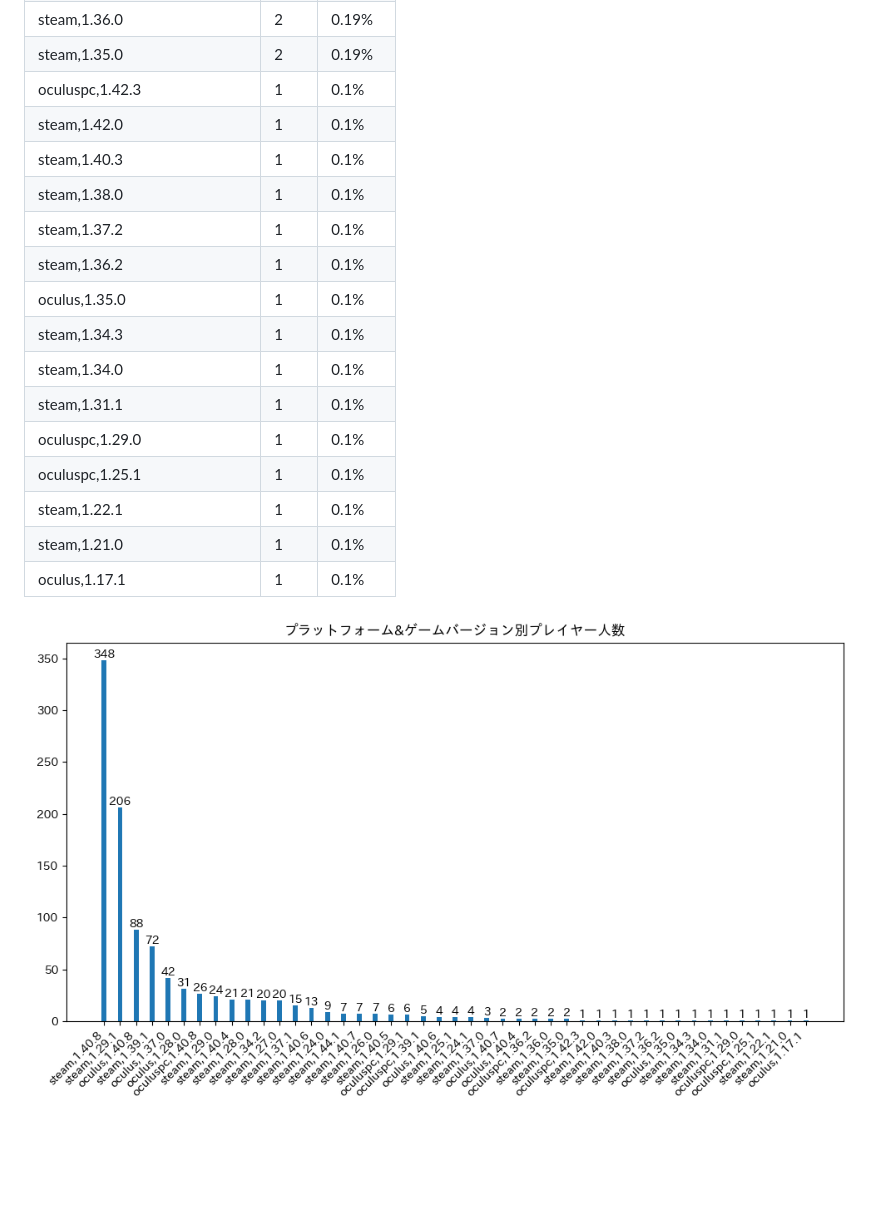
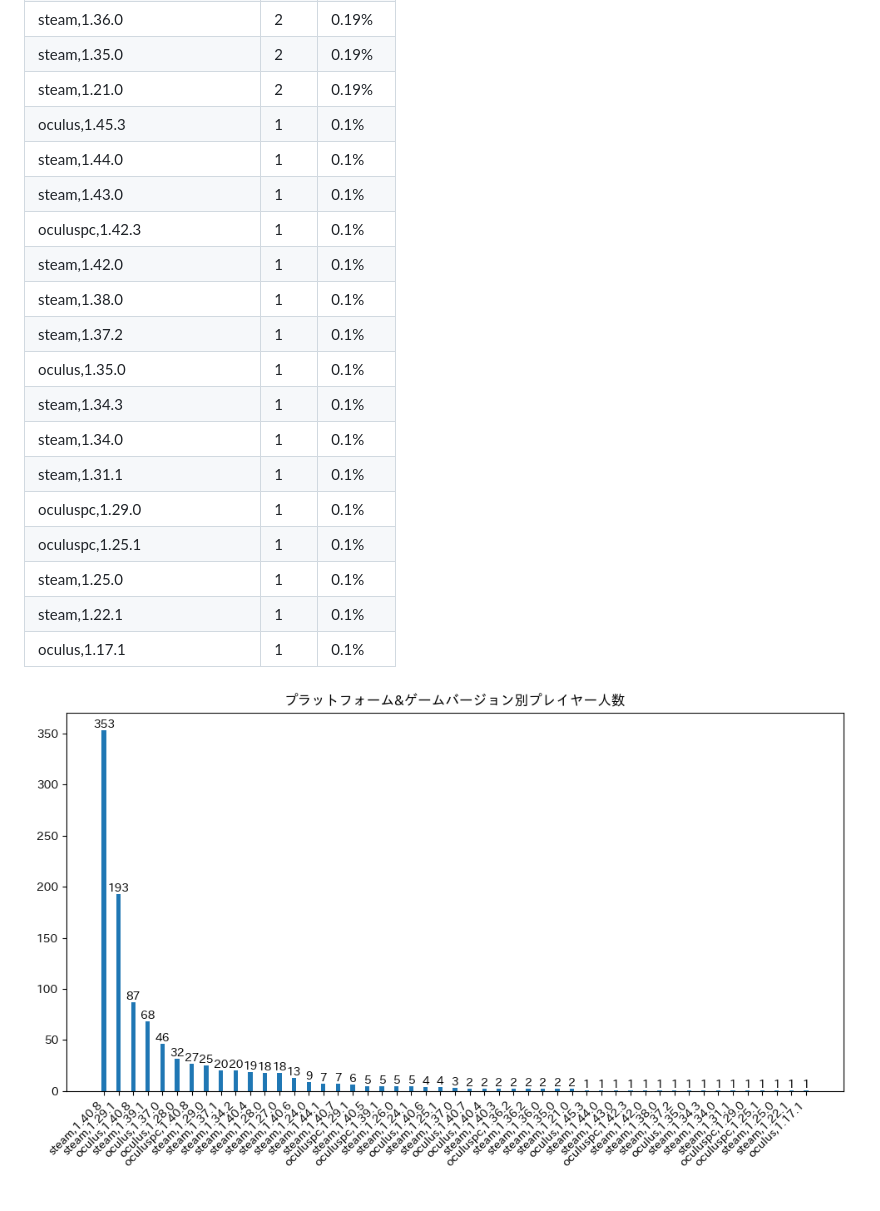
Before and after one commit to rakkyo150/player_count_by_bs_version, a Markdown page: README.md, the part around one of its changes. Drawn GitHub-style; pictures changed too: platform_game_version_count.png; blank space fills up the shorter version.

```diff
--- a/README.md
+++ b/README.md
@@ -120,19 +125,21 @@
 | steam,1.36.0 | 2 | 0.19% |
 | steam,1.35.0 | 2 | 0.19% |
+| steam,1.21.0 | 2 | 0.19% |
+| oculus,1.45.3 | 1 | 0.1% |
+| steam,1.44.0 | 1 | 0.1% |
+| steam,1.43.0 | 1 | 0.1% |
 | oculuspc,1.42.3 | 1 | 0.1% |
 | steam,1.42.0 | 1 | 0.1% |
-| steam,1.40.3 | 1 | 0.1% |
 | steam,1.38.0 | 1 | 0.1% |
 | steam,1.37.2 | 1 | 0.1% |
-| steam,1.36.2 | 1 | 0.1% |
 | oculus,1.35.0 | 1 | 0.1% |
 | steam,1.34.3 | 1 | 0.1% |
 | steam,1.34.0 | 1 | 0.1% |
 | steam,1.31.1 | 1 | 0.1% |
 | oculuspc,1.29.0 | 1 | 0.1% |
 | oculuspc,1.25.1 | 1 | 0.1% |
+| steam,1.25.0 | 1 | 0.1% |
 | steam,1.22.1 | 1 | 0.1% |
-| steam,1.21.0 | 1 | 0.1% |
 | oculus,1.17.1 | 1 | 0.1% |
 
 ![HMD](platform_game_version_count.png)
```
Also changed, not shown: other parts of README.md (+59 -54 lines), game_version_count.png, hmd_count.png, platform_count.png, 1 other file.
